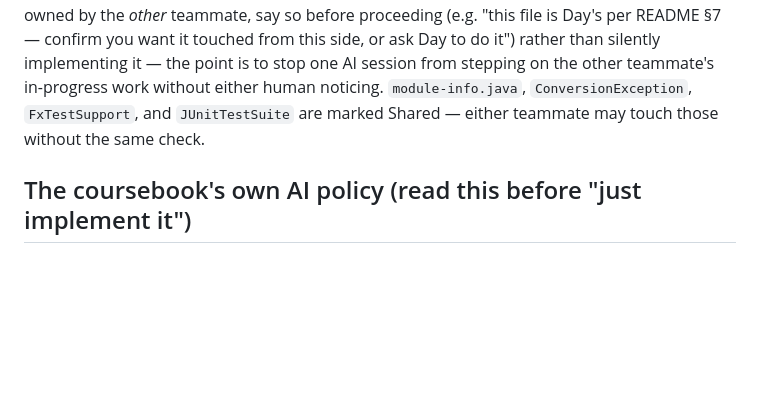
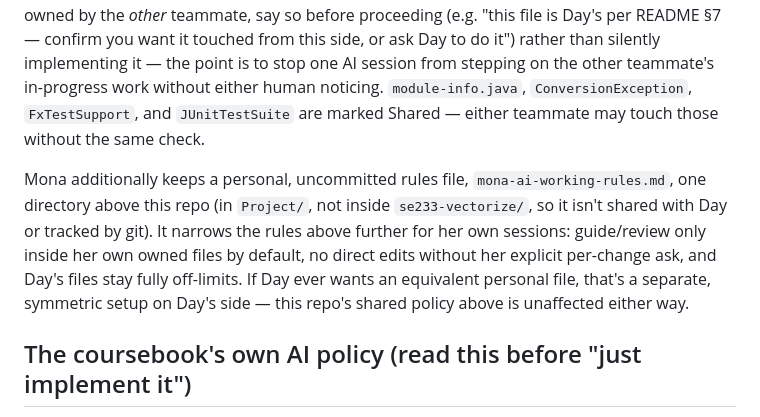
Before and after one commit to tapimeow/Vectorize-SE233, a Markdown page: CLAUDE.md, the part around the change. GitHub-like rendering; blank space fills up the shorter version.

Commit message:
Note Mona's personal AI working-rules file
Points CLAUDE.md at mona-ai-working-rules.md (kept outside the repo,
personal/uncommitted) so Day's session knows it exists without it
being tracked or shared.

Co-Authored-By: Claude Sonnet 5 <noreply@anthropic.com>

```diff
--- a/CLAUDE.md
+++ b/CLAUDE.md
@@ -62,6 +62,15 @@ one AI session from stepping on the other teammate's in-progress work
 without either human noticing. `module-info.java`, `ConversionException`,
 `FxTestSupport`, and `JUnitTestSuite` are marked Shared — either teammate
 may touch those without the same check.
+
+Mona additionally keeps a personal, uncommitted rules file,
+`mona-ai-working-rules.md`, one directory above this repo (in `Project/`,
+not inside `se233-vectorize/`, so it isn't shared with Day or tracked by
+git). It narrows the rules above further for her own sessions: guide/review
+only inside her own owned files by default, no direct edits without her
+explicit per-change ask, and Day's files stay fully off-limits. If Day ever
+wants an equivalent personal file, that's a separate, symmetric setup on
+Day's side — this repo's shared policy above is unaffected either way.
 
 ## The coursebook's own AI policy (read this before "just implement it")
 
```
